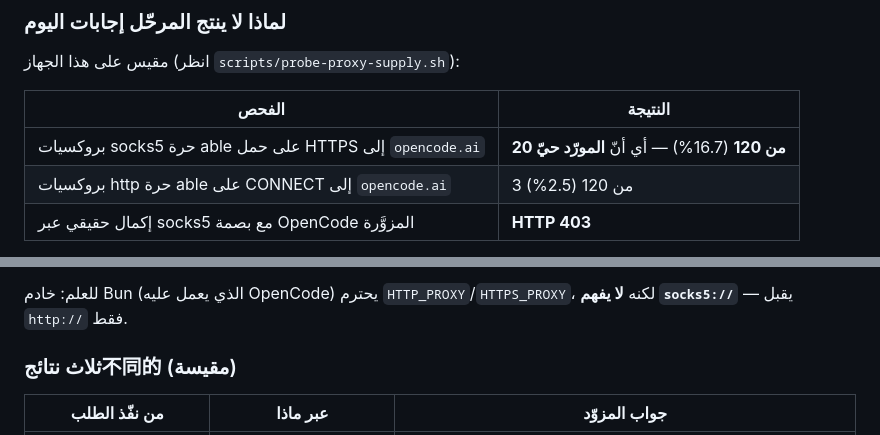
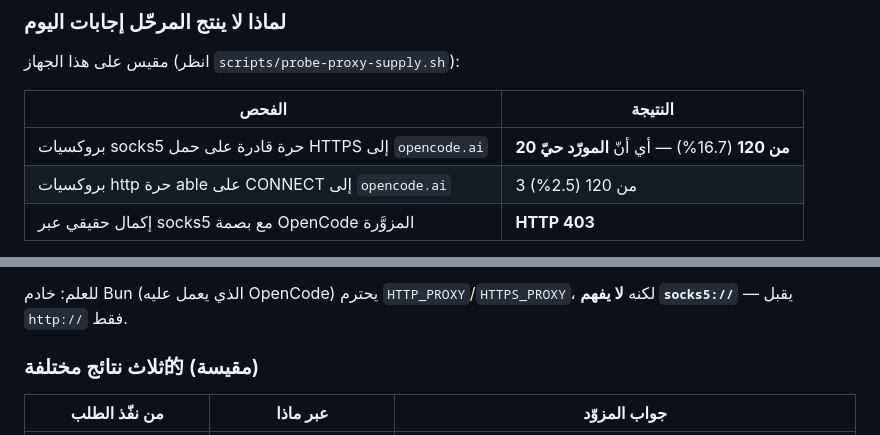
Before and after one commit to AH64-dll/zen-relay, a Markdown page: README.md, 2 parts joined by grey strips. Drawn GitHub-style.

Commit message:
docs: fix stray characters in the new README section

```diff
--- a/README.md
+++ b/README.md
@@ -277,7 +277,7 @@ tailscale --socket=/run/tailscale/tailscaled.sock funnel --bg 30141
 
 | الفحص | النتيجة |
 |---|---|
-| بروكسيات socks5 حرة able على حمل HTTPS إلى `opencode.ai` | **20 من 120** (16.7%) — أي أنّ **المورّد حيّ** |
+| بروكسيات socks5 حرة قادرة على حمل HTTPS إلى `opencode.ai` | **20 من 120** (16.7%) — أي أنّ **المورّد حيّ** |
 | بروكسيات http حرة able على CONNECT إلى `opencode.ai` | 3 من 120 (2.5%) |
 | إكمال حقيقي عبر socks5 مع بصمة OpenCode المزوَّرة | **HTTP 403** |
 
@@ -301,7 +301,7 @@ Download it at https://opencode.ai and keep building.
 للعلم: خادم Bun (الذي يعمل عليه OpenCode) يحترم `HTTP_PROXY`/`HTTPS_PROXY`،
 لكنه **لا يفهم `socks5://`** — يقبل `http://` فقط.
 
-### ثلاث نتائج不同的 (مقيسة)
+### ثلاث نتائج مختلفة的 (مقيسة)
 
 | من نفّذ الطلب | عبر ماذا | جواب المزوّد |
 |---|---|---|
```
Also changed, not shown: other parts of README.md (+1 -1 lines).
